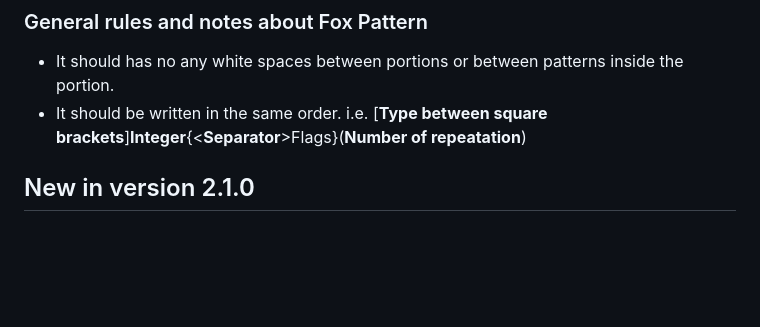
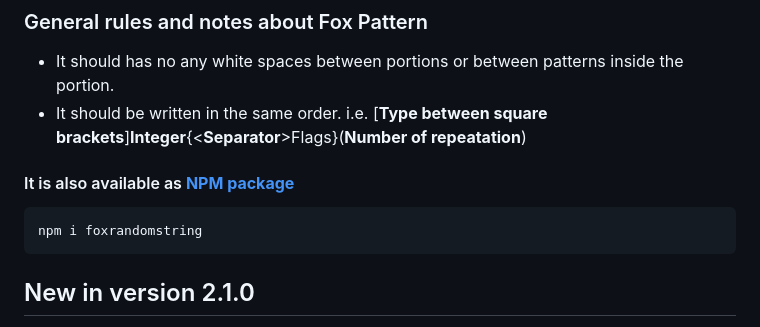
Before and after one commit to saidbakr/FoxRandomString.js, a Markdown page: README.md, the part around one of its changes. Drawn GitHub-style; blank space fills up the shorter version.

Commit message:
Add NPM package URL to README

````diff
--- a/README.md
+++ b/README.md
@@ -57,6 +57,13 @@ The next portion `[hex]4{<->L}(3)` almost the same but here we said repeat the p
   \[**Type between square brackets**\]**Integer**{\<**Separator**\>Flags}\(**Number of repeatation**\)
 
 
+
+#### It is also available as [**NPM package**](https://www.npmjs.com/package/foxrandomstring)
+```
+npm i foxrandomstring
+```
+
+
 ## New in version 2.1.0
 
 -Adding new flag `PSxPS` and `PExPE` where `x` any padding string. **PS** stands for padding start, while **PE** padding end. These flags introduced to provide padding to the generated string for example:
````
Also changed, not shown: other parts of README.md (+1 -1 lines).
